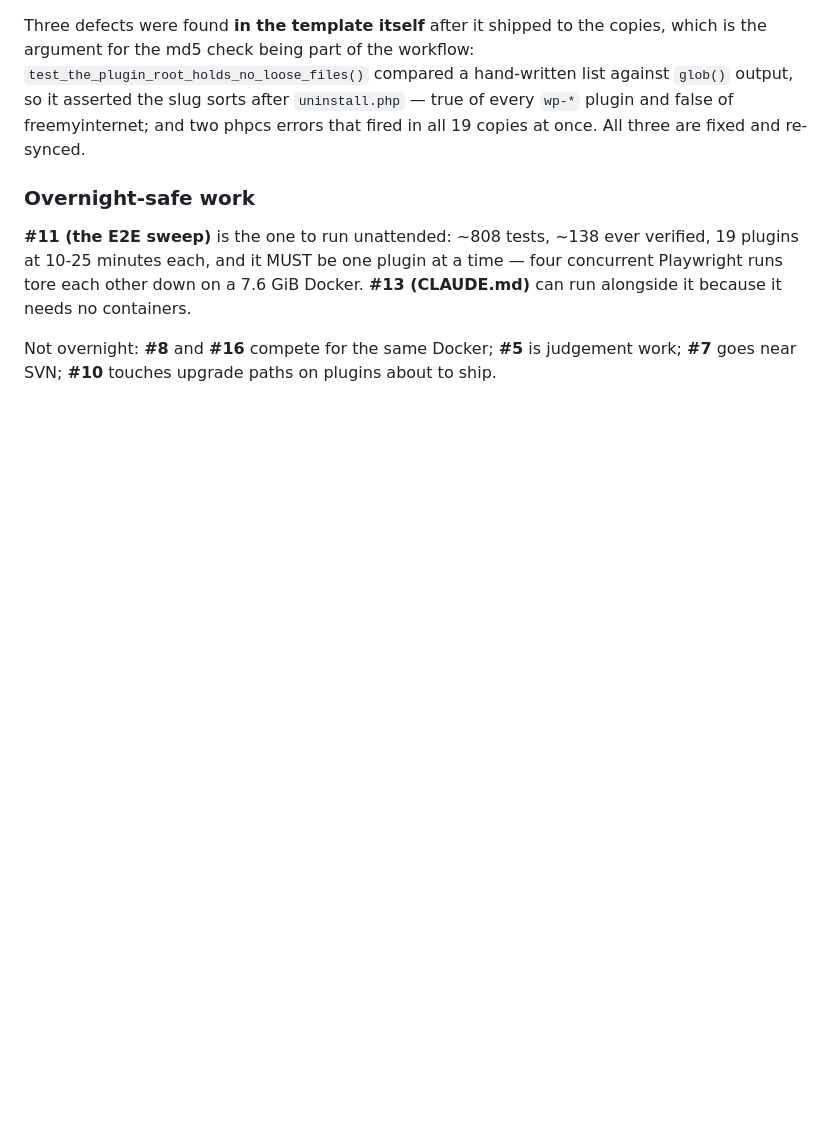
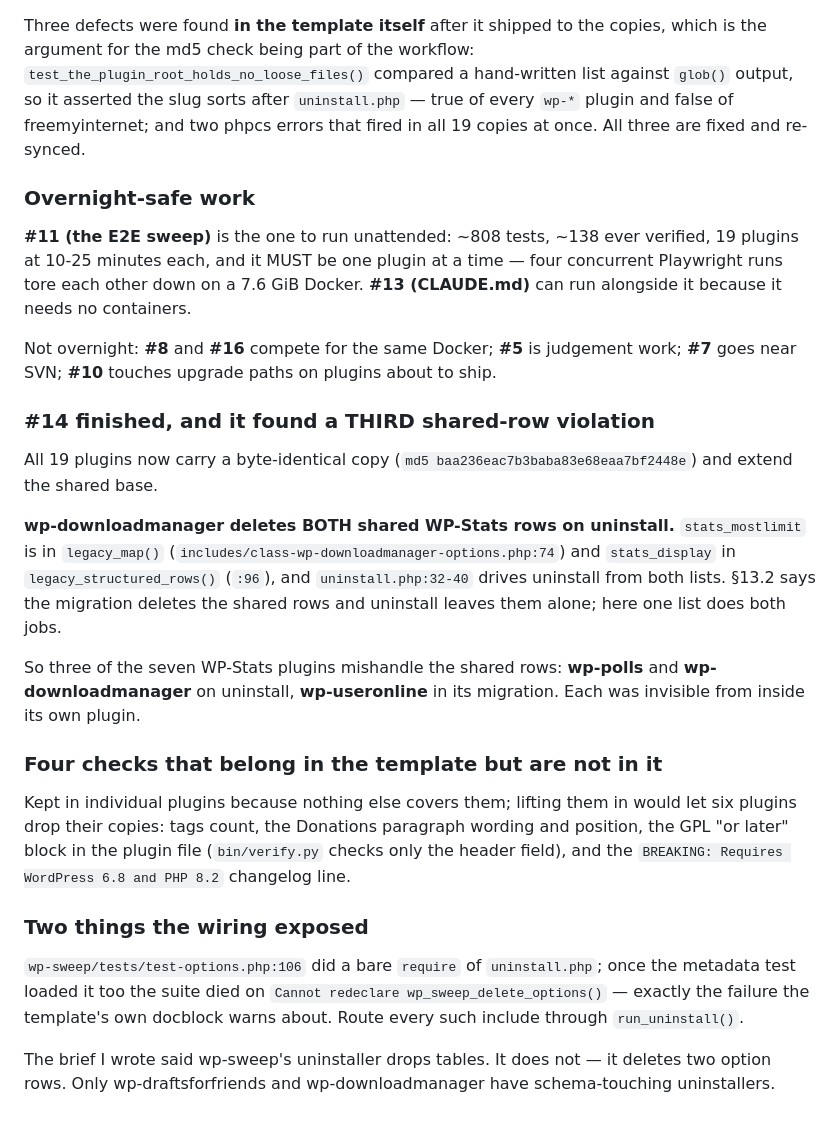
Before and after one commit to lesterchan/wordpress-plugins, a Markdown page: _standards/RESUME.md, the part around the change. Rendered like a GitHub page; blank space fills up the shorter version.

Commit message:
Finish the metadata unification, and record what it found
Three of the seven WP-Stats plugins mishandle the shared rows. Also
lists four checks that belong in the template and are not yet in it, so
six plugins are still carrying their own copies.

```diff
--- a/_standards/RESUME.md
+++ b/_standards/RESUME.md
@@ -743,3 +743,39 @@ verified, 19 plugins at 10-25 minutes each, and it MUST be one plugin at a time
 Not overnight: **#8** and **#16** compete for the same Docker; **#5** is
 judgement work; **#7** goes near SVN; **#10** touches upgrade paths on plugins
 about to ship.
+
+### #14 finished, and it found a THIRD shared-row violation
+
+All 19 plugins now carry a byte-identical copy
+(`md5 baa236eac7b3baba83e68eaa7bf2448e`) and extend the shared base.
+
+**wp-downloadmanager deletes BOTH shared WP-Stats rows on uninstall.**
+`stats_mostlimit` is in `legacy_map()` (`includes/class-wp-downloadmanager-options.php:74`)
+and `stats_display` in `legacy_structured_rows()` (`:96`), and
+`uninstall.php:32-40` drives uninstall from both lists. §13.2 says the
+migration deletes the shared rows and uninstall leaves them alone; here one
+list does both jobs.
+
+So three of the seven WP-Stats plugins mishandle the shared rows: **wp-polls**
+and **wp-downloadmanager** on uninstall, **wp-useronline** in its migration.
+Each was invisible from inside its own plugin.
+
+### Four checks that belong in the template but are not in it
+
+Kept in individual plugins because nothing else covers them; lifting them in
+would let six plugins drop their copies:
+tags count, the Donations paragraph wording and position, the GPL "or later"
+block in the plugin file (`bin/verify.py` checks only the header field), and
+the `BREAKING: Requires WordPress 6.8 and PHP 8.2` changelog line.
+
+### Two things the wiring exposed
+
+`wp-sweep/tests/test-options.php:106` did a bare `require` of `uninstall.php`;
+once the metadata test loaded it too the suite died on
+`Cannot redeclare wp_sweep_delete_options()` — exactly the failure the
+template's own docblock warns about. Route every such include through
+`run_uninstall()`.
+
+The brief I wrote said wp-sweep's uninstaller drops tables. It does not — it
+deletes two option rows. Only wp-draftsforfriends and wp-downloadmanager have
+schema-touching uninstallers.
```
